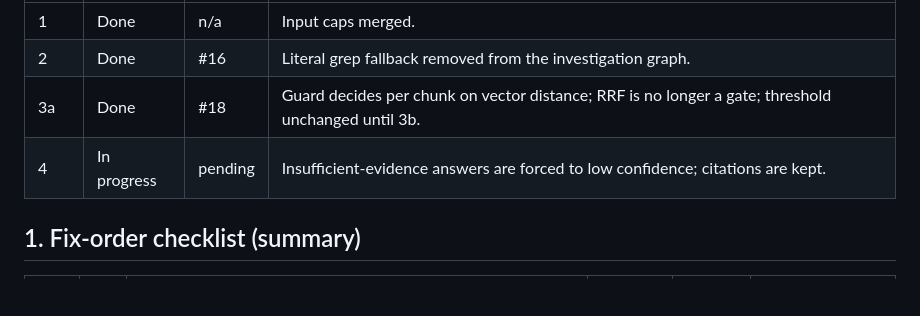
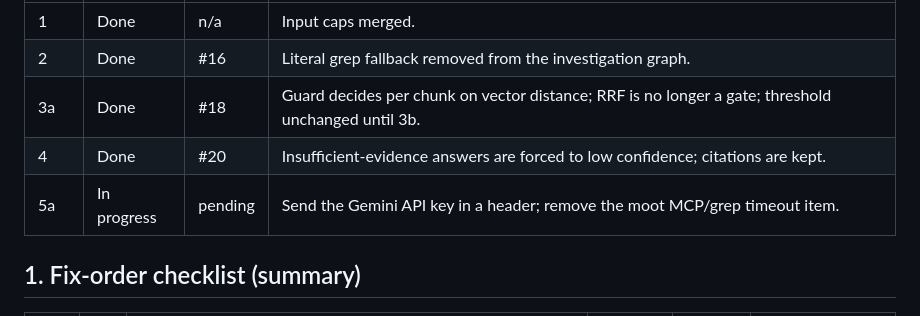
Before and after one commit to iamswayam/incidentweave, a Markdown page: docs/architecture-review/03-fix-checklist.md, the part around the change. Drawn GitHub-style; blank space fills up the shorter version.

Commit message:
docs: record item 4 as merged

```diff
--- a/docs/architecture-review/03-fix-checklist.md
+++ b/docs/architecture-review/03-fix-checklist.md
@@ -22,7 +22,8 @@ One row per item, updated when an item starts, finishes or is blocked. Status va
 | 1 | Done | n/a | Input caps merged. |
 | 2 | Done | #16 | Literal grep fallback removed from the investigation graph. |
 | 3a | Done | #18 | Guard decides per chunk on vector distance; RRF is no longer a gate; threshold unchanged until 3b. |
-| 4 | In progress | pending | Insufficient-evidence answers are forced to low confidence; citations are kept. |
+| 4 | Done | #20 | Insufficient-evidence answers are forced to low confidence; citations are kept. |
+| 5a | In progress | pending | Send the Gemini API key in a header; remove the moot MCP/grep timeout item. |
 
 ## 1. Fix-order checklist (summary)
 
```
